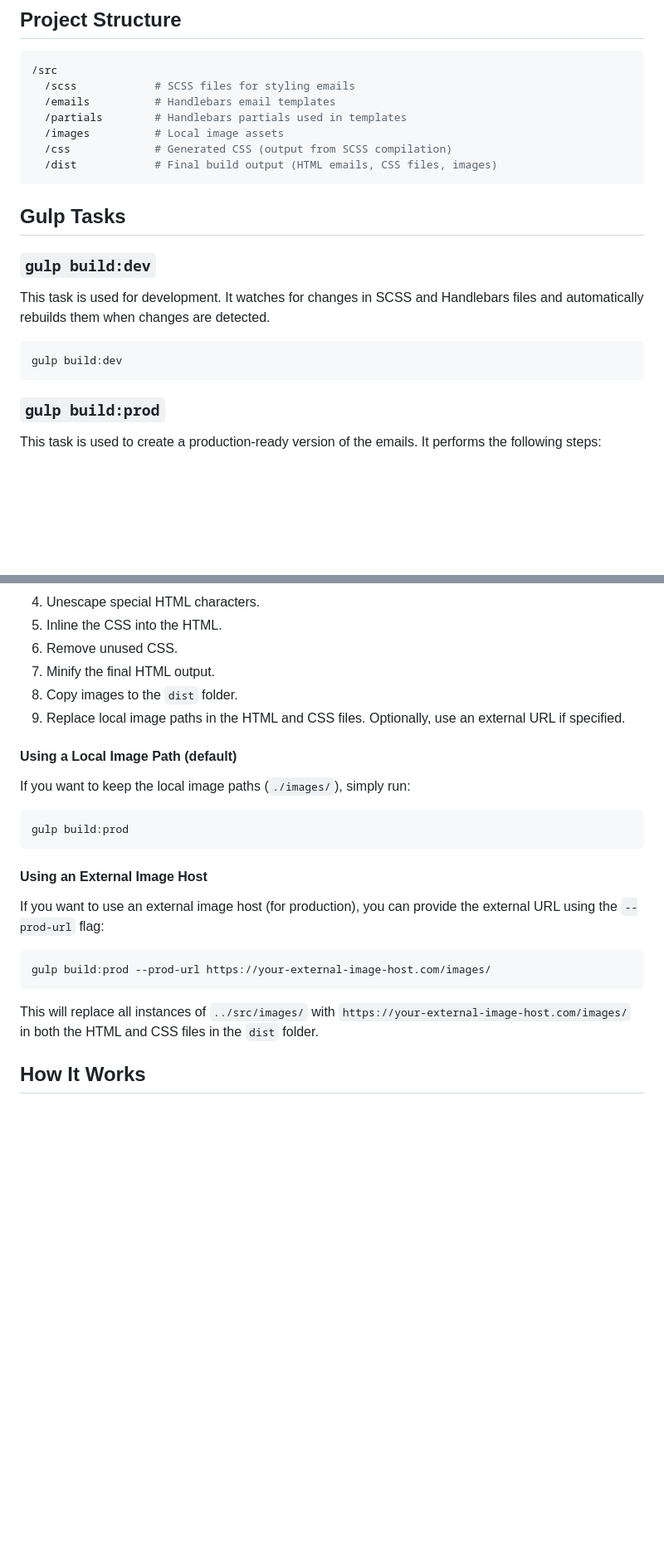
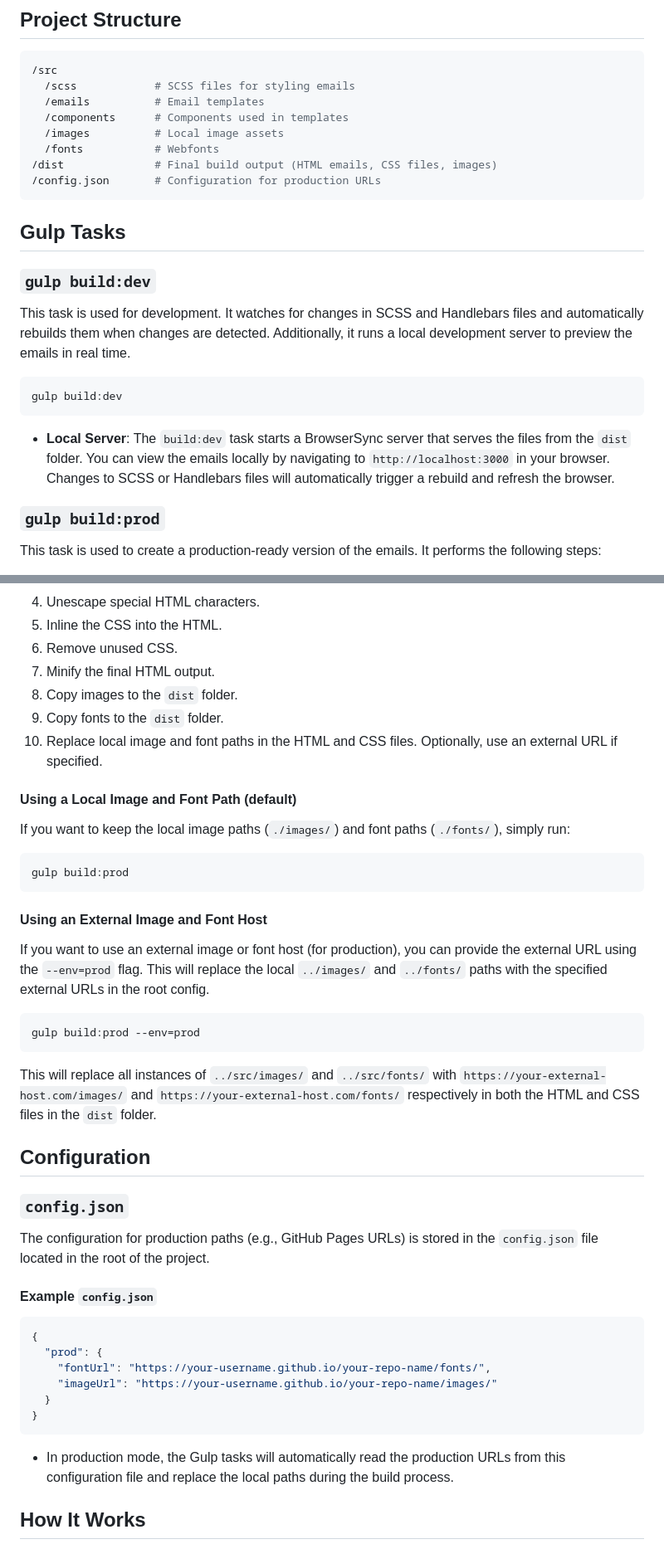
Before and after one commit to james-barrett-dev/ks-email-builder, a Markdown page: README.md, 2 parts joined by grey strips. Shown at 83% size. GitHub-like rendering; blank space fills up the shorter version.

````diff
--- a/README.md
+++ b/README.md
@@ -41,22 +42,25 @@ This project was created and maintained by James Barrett.
 ```bash
 /src
   /scss            # SCSS files for styling emails
-  /emails          # Handlebars email templates
-  /partials        # Handlebars partials used in templates
+  /emails          # Email templates
+  /components      # Components used in templates
   /images          # Local image assets
-  /css             # Generated CSS (output from SCSS compilation)
-  /dist            # Final build output (HTML emails, CSS files, images)
+  /fonts           # Webfonts
+/dist              # Final build output (HTML emails, CSS files, images)
+/config.json       # Configuration for production URLs
 ```
 
 ## Gulp Tasks
 
 ### `gulp build:dev`
 
-This task is used for development. It watches for changes in SCSS and Handlebars files and automatically rebuilds them when changes are detected.
+This task is used for development. It watches for changes in SCSS and Handlebars files and automatically rebuilds them when changes are detected. Additionally, it runs a local development server to preview the emails in real time.
 
 ```bash
 gulp build:dev
 ```
+
+- **Local Server**: The `build:dev` task starts a BrowserSync server that serves the files from the `dist` folder. You can view the emails locally by navigating to `http://localhost:3000` in your browser. Changes to SCSS or Handlebars files will automatically trigger a rebuild and refresh the browser.
 
 ### `gulp build:prod`
 
@@ -70,25 +74,45 @@ This task is used to create a production-ready version of the emails. It perform
 6. Remove unused CSS.
 7. Minify the final HTML output.
 8. Copy images to the `dist` folder.
-9. Replace local image paths in the HTML and CSS files. Optionally, use an external URL if specified.
+9. Copy fonts to the `dist` folder.
+10. Replace local image and font paths in the HTML and CSS files. Optionally, use an external URL if specified.
 
-#### Using a Local Image Path (default)
+#### Using a Local Image and Font Path (default)
 
-If you want to keep the local image paths (`./images/`), simply run:
+If you want to keep the local image paths (`./images/`) and font paths (`./fonts/`), simply run:
 
 ```bash
 gulp build:prod
 ```
 
-#### Using an External Image Host
+#### Using an External Image and Font Host
 
-If you want to use an external image host (for production), you can provide the external URL using the `--prod-url` flag:
+If you want to use an external image or font host (for production), you can provide the external URL using the `--env=prod` flag. This will replace the local `../images/` and `../fonts/` paths with the specified external URLs in the root config.
 
 ```bash
-gulp build:prod --prod-url https://your-external-image-host.com/images/
+gulp build:prod --env=prod
 ```
 
-This will replace all instances of `../src/images/` with `https://your-external-image-host.com/images/` in both the HTML and CSS files in the `dist` folder.
+This will replace all instances of `../src/images/` and `../src/fonts/` with `https://your-external-host.com/images/` and `https://your-external-host.com/fonts/` respectively in both the HTML and CSS files in the `dist` folder.
+
+## Configuration
+
+### `config.json`
+
+The configuration for production paths (e.g., GitHub Pages URLs) is stored in the `config.json` file located in the root of the project.
+
+#### Example `config.json`
+
+```json
+{
+  "prod": {
+    "fontUrl": "https://your-username.github.io/your-repo-name/fonts/",
+    "imageUrl": "https://your-username.github.io/your-repo-name/images/"
+  }
+}
+```
+
+- In production mode, the Gulp tasks will automatically read the production URLs from this configuration file and replace the local paths during the build process.
 
 ## How It Works
 
````
Also changed, not shown: other parts of README.md (+8 -5 lines).
